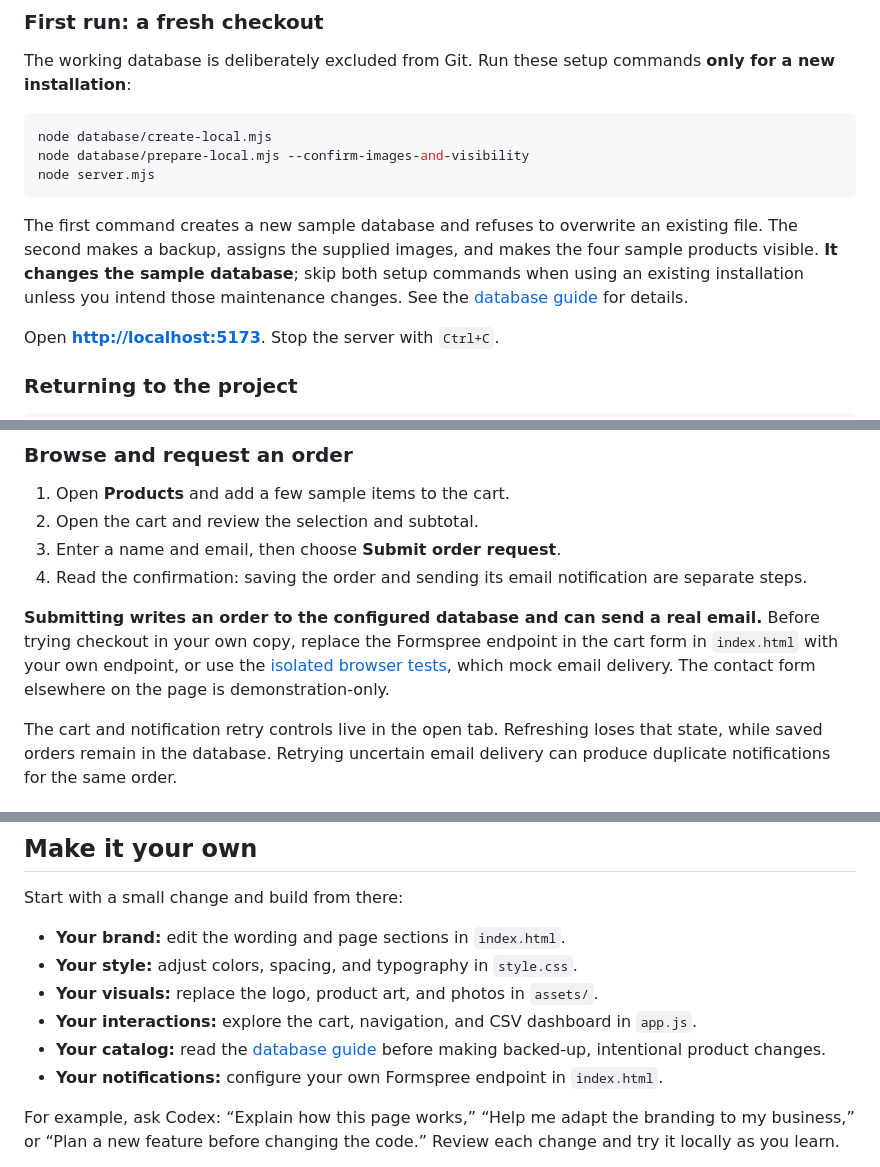
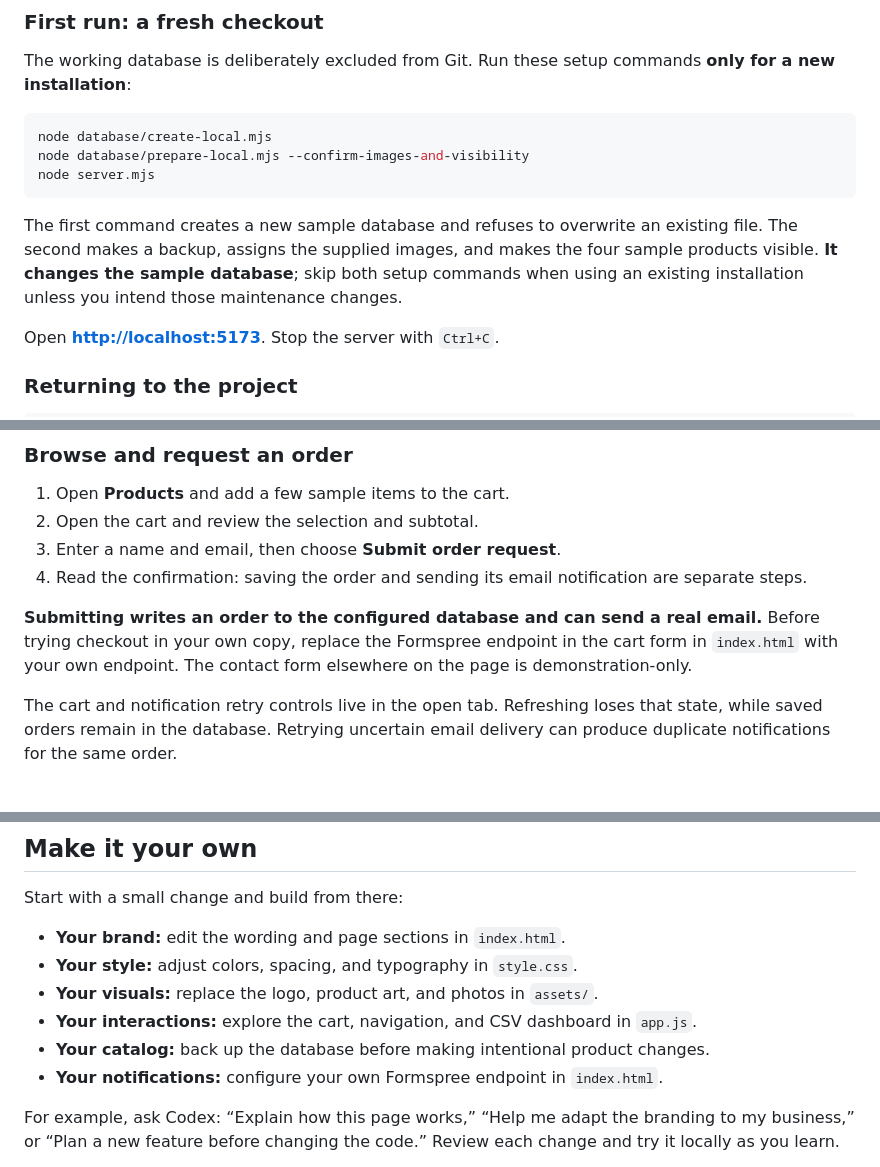
Before and after one commit to albertcapacitacion/orototo, a Markdown page: README.md, 3 parts joined by grey strips. Rendered like a GitHub page.

Commit message:
Remove README links to guides missing from main

````diff
--- a/README.md
+++ b/README.md
@@ -75,7 +75,7 @@ node database/prepare-local.mjs --confirm-images-and-visibility
 node server.mjs
 ```
 
-The first command creates a new sample database and refuses to overwrite an existing file. The second makes a backup, assigns the supplied images, and makes the four sample products visible. **It changes the sample database**; skip both setup commands when using an existing installation unless you intend those maintenance changes. See the [database guide](database/README.md) for details.
+The first command creates a new sample database and refuses to overwrite an existing file. The second makes a backup, assigns the supplied images, and makes the four sample products visible. **It changes the sample database**; skip both setup commands when using an existing installation unless you intend those maintenance changes.
 
 Open **[http://localhost:5173](http://localhost:5173)**. Stop the server with `Ctrl+C`.
 
@@ -103,7 +103,7 @@ node server.mjs
 3. Enter a name and email, then choose **Submit order request**.
 4. Read the confirmation: saving the order and sending its email notification are separate steps.
 
-**Submitting writes an order to the configured database and can send a real email.** Before trying checkout in your own copy, replace the Formspree endpoint in the cart form in `index.html` with your own endpoint, or use the [isolated browser tests](tests/README.md), which mock email delivery. The contact form elsewhere on the page is demonstration-only.
+**Submitting writes an order to the configured database and can send a real email.** Before trying checkout in your own copy, replace the Formspree endpoint in the cart form in `index.html` with your own endpoint. The contact form elsewhere on the page is demonstration-only.
 
 The cart and notification retry controls live in the open tab. Refreshing loses that state, while saved orders remain in the database. Retrying uncertain email delivery can produce duplicate notifications for the same order.
 
@@ -132,7 +132,7 @@ Start with a small change and build from there:
 - **Your style:** adjust colors, spacing, and typography in `style.css`.
 - **Your visuals:** replace the logo, product art, and photos in `assets/`.
 - **Your interactions:** explore the cart, navigation, and CSV dashboard in `app.js`.
-- **Your catalog:** read the [database guide](database/README.md) before making backed-up, intentional product changes.
+- **Your catalog:** back up the database before making intentional product changes.
 - **Your notifications:** configure your own Formspree endpoint in `index.html`.
 
 For example, ask Codex: “Explain how this page works,” “Help me adapt the branding to my business,” or “Plan a new feature before changing the code.” Review each change and try it locally as you learn.
````
Also changed, not shown: other parts of README.md (+2 -2 lines).
